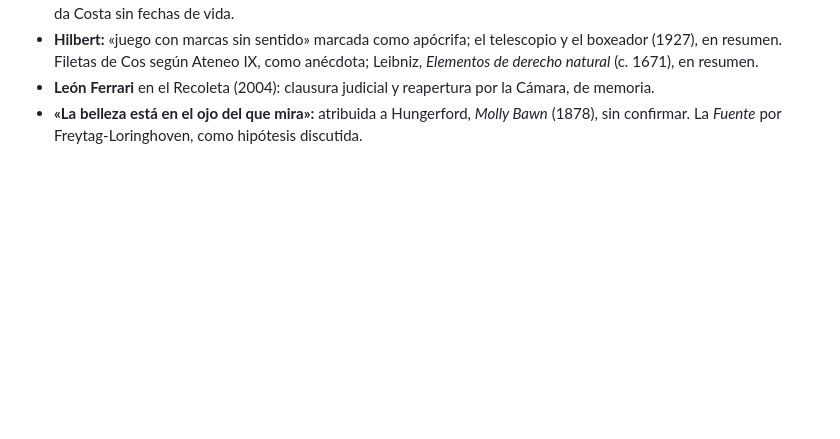
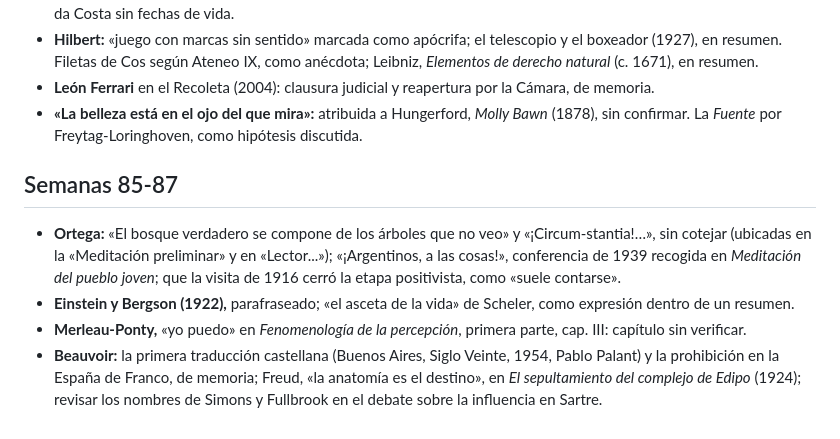
Before and after one commit to auparrino/Filosofia, a Markdown page: REVISAR.md, the part around the change. Drawn GitHub-style; blank space fills up the shorter version.

Commit message:
Semanas 85-87 terminadas y sus dudas
Co-Authored-By: Claude Opus 5.5 <noreply@anthropic.com>
Claude-Session: https://claude.ai/code/session_01Fa71kpGbBambUmdBpaJbg2

```diff
--- a/REVISAR.md
+++ b/REVISAR.md
@@ -335,3 +335,10 @@ edición cotejada.
 - **Hilbert:** «juego con marcas sin sentido» marcada como apócrifa; el telescopio y el boxeador (1927), en resumen. Filetas de Cos según Ateneo IX, como anécdota; Leibniz, *Elementos de derecho natural* (c. 1671), en resumen.
 - **León Ferrari** en el Recoleta (2004): clausura judicial y reapertura por la Cámara, de memoria.
 - **«La belleza está en el ojo del que mira»:** atribuida a Hungerford, *Molly Bawn* (1878), sin confirmar. La *Fuente* por Freytag-Loringhoven, como hipótesis discutida.
+
+## Semanas 85-87
+
+- **Ortega:** «El bosque verdadero se compone de los árboles que no veo» y «¡Circum-stantia!…», sin cotejar (ubicadas en la «Meditación preliminar» y en «Lector...»); «¡Argentinos, a las cosas!», conferencia de 1939 recogida en *Meditación del pueblo joven*; que la visita de 1916 cerró la etapa positivista, como «suele contarse».
+- **Einstein y Bergson (1922),** parafraseado; «el asceta de la vida» de Scheler, como expresión dentro de un resumen.
+- **Merleau-Ponty,** «yo puedo» en *Fenomenología de la percepción*, primera parte, cap. III: capítulo sin verificar.
+- **Beauvoir:** la primera traducción castellana (Buenos Aires, Siglo Veinte, 1954, Pablo Palant) y la prohibición en la España de Franco, de memoria; Freud, «la anatomía es el destino», en *El sepultamiento del complejo de Edipo* (1924); revisar los nombres de Simons y Fullbrook en el debate sobre la influencia en Sartre.
```
